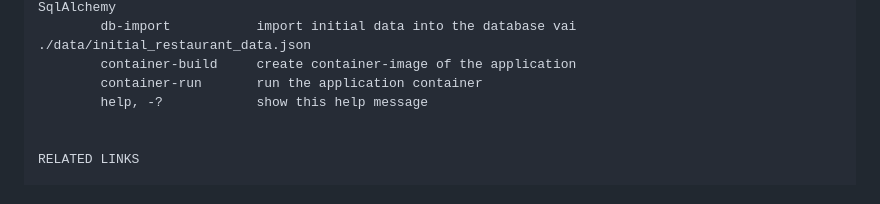
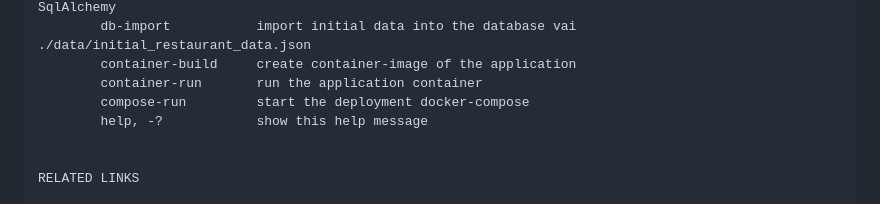
Before and after one commit to bihe/software-design-python, a Markdown page: Readme.md, the part around the change. Rendered like a GitHub page.

Commit message:
doc(Readme): fix powershell cli doc

```diff
--- a/Readme.md
+++ b/Readme.md
@@ -120,6 +120,7 @@ DESCRIPTION
         db-import           import initial data into the database vai ./data/initial_restaurant_data.json
         container-build     create container-image of the application
         container-run       run the application container
+        compose-run         start the deployment docker-compose
         help, -?            show this help message
 
 
```
